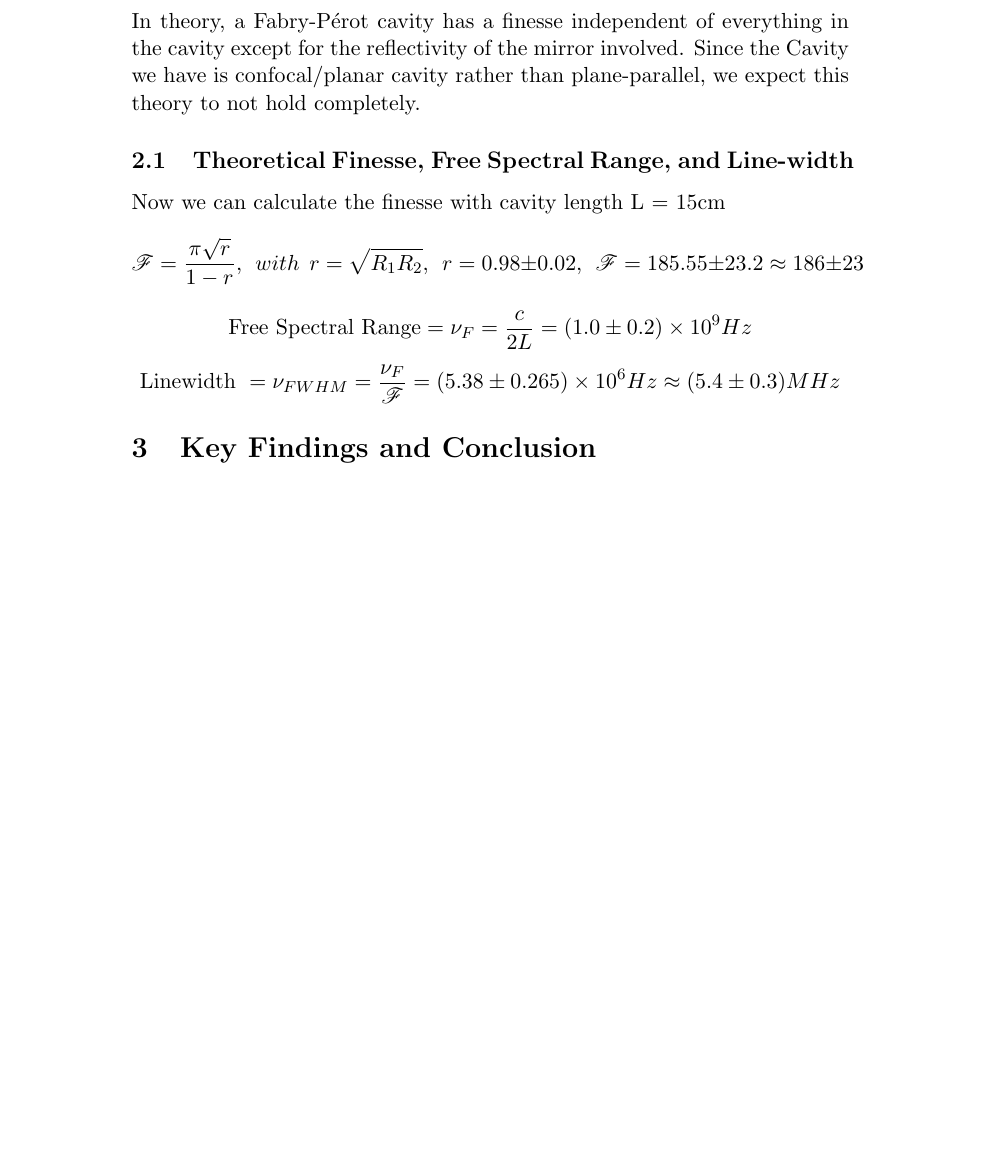
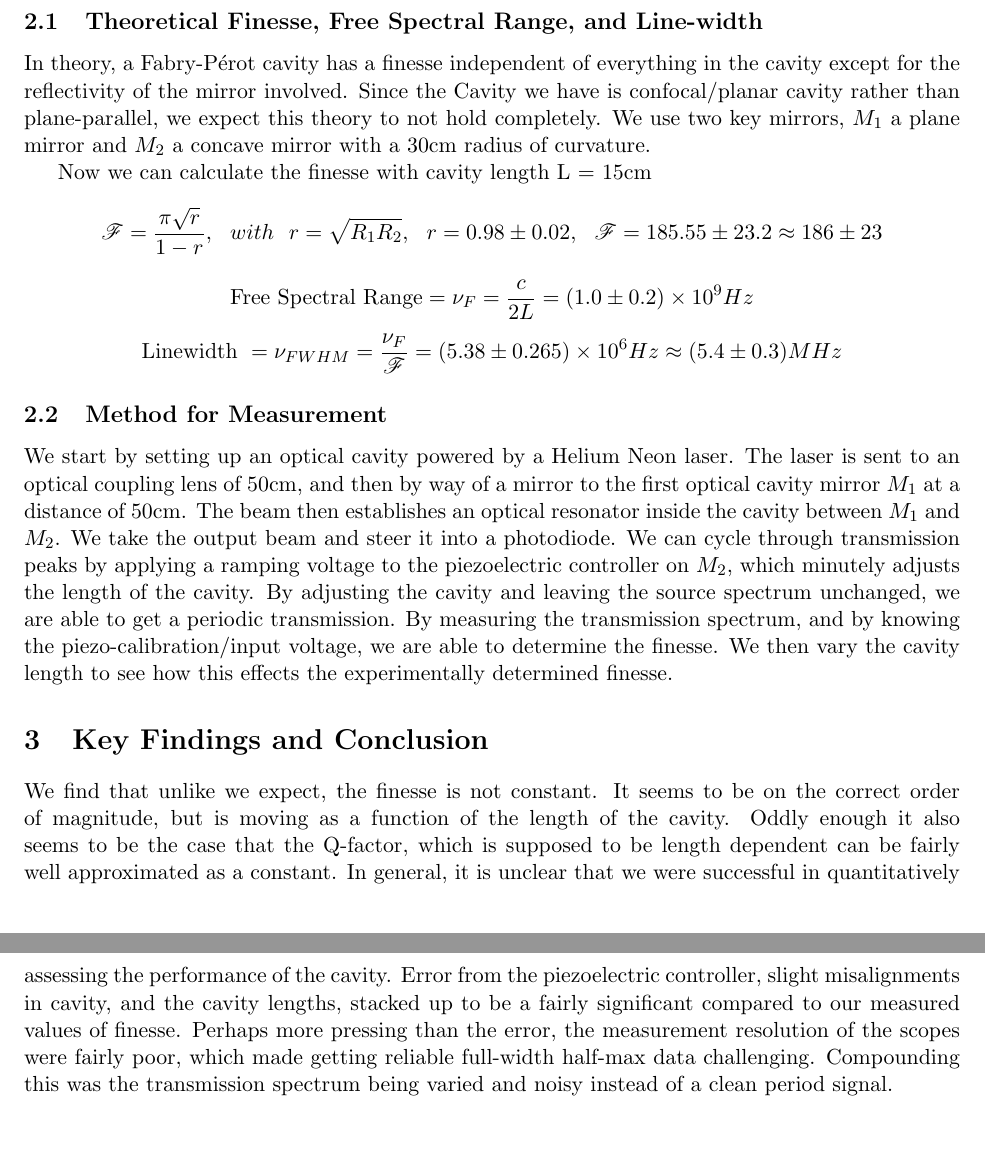
Before and after one commit to adamschonewille/phys408OpticalCavity, a LaTeX document (OpticalCavityWriteUp.tex): part of the page before the commit and two parts of pages 1 and 2 of 2 after it, the two joined at a grey line, cut so that both start at the same text, the shorter picture padded with empty space. Compiled offline with pdfLaTeX.

Commit message:
Added method and conclusion to write up

```diff
--- a/OpticalCavityWriteUp.tex
+++ b/OpticalCavityWriteUp.tex
@@ -2,17 +2,22 @@
 \usepackage{mathrsfs}
 \usepackage{amsmath}
 
+\usepackage[margin=1in]{geometry}
 \begin{document}
 \section{Abstract}
 Optical cavities are used in lasers, interferometers, and particle traps, along with a host of other scientific uses. In this lab we used a Helium-Neon (He-Ne) laser to build an external optical cavity, using a planar mirror and piezoelectric driven concave mirror. We measured the reflectance and transmission of the mirrors involved in the cavity, and used the coefficients to establish our theoretical cavity properties. Then we setup up the actual cavity and looked at various experimental properties like beam waist, TEM mode matching, and experimental finesse. Since the primary goal of an optical cavity is to design for a large Q-factor, the beam should reflect back and forth several times without much attenuation. This concentrates our line-width and leads to the finesse being integral to the optical cavity. As such, this report will focus on the relation between the cavity and its finesse.
 \section{Method Overview}
-In theory, a Fabry-Pérot cavity has a finesse independent of everything in the cavity except for the reflectivity of the mirror involved. Since the Cavity we have is confocal/planar cavity rather than plane-parallel, we expect this theory to not hold completely.
 \subsection{Theoretical Finesse, Free Spectral Range, and Line-width}
+In theory, a Fabry-Pérot cavity has a finesse independent of everything in the cavity except for the reflectivity of the mirror involved. Since the Cavity we have is confocal/planar cavity rather than plane-parallel, we expect this theory to not hold completely. We use two key mirrors, $M_1$ a plane mirror and $M_2$ a concave mirror with a 30cm radius of curvature.
 
 Now we can calculate the finesse with cavity length L = 15cm
 $$\mathscr{F} = \frac{\pi\sqrt{r}}{1-r},\ \ with \ \ r = \sqrt{R_1R_2} ,\ \  r = 0.98 \pm 0.02,\ \  \mathscr{F} = 185.55 \pm 23.2 \approx 186 \pm 23 $$
 $$ \mathrm{Free\ Spectral\ Range} = \nu_F = \frac{c}{2L} = (1.0 \pm 0.2)\times 10^9 Hz $$
 $$\mathrm{Linewidth}\ = \nu_{FWHM} = \frac{\nu_F}{\mathscr{F}} = (5.38 \pm 0.265 )\times 10^6 Hz \approx (5.4\pm0.3)MHz $$
 
+\subsection{Method for Measurement}
+We start by setting up an optical cavity powered by a Helium Neon laser. The laser is sent to an optical coupling lens of 50cm, and then by way of a mirror to the first optical cavity mirror $M_1$ at a distance of 50cm. The beam then establishes an optical resonator inside the cavity between $M_1$ and $M_2$. We take the output beam and steer it into a photodiode. We can cycle through transmission peaks by applying a ramping voltage to the piezoelectric controller on $M_2$, which minutely adjusts the length of the cavity. By adjusting the cavity and leaving the source spectrum unchanged, we are able to get a periodic transmission. By measuring the transmission spectrum, and by knowing the piezo-calibration/input voltage, we are able to determine the finesse. We then vary the cavity length to see how this effects the experimentally determined finesse.
+
 \section{Key Findings and Conclusion}
+We find that unlike we expect, the finesse is not constant. It seems to be on the correct order of magnitude, but is moving as a function of the length of the cavity. Oddly enough it also seems to be the case that the Q-factor, which is supposed to be length dependent can be fairly well approximated as a constant. In general, it is unclear that we were successful in quantitatively assessing the performance of the cavity. Error from the piezoelectric controller, slight misalignments in cavity, and the cavity lengths, stacked up to be a fairly significant compared to our measured values of finesse. Perhaps more pressing than the error, the measurement resolution of the scopes were fairly poor, which made getting reliable full-width half-max data challenging. Compounding this was the  transmission spectrum being varied and noisy instead of a clean period signal.
 \end{document}
```
Also changed, not shown: OpticalCavityWriteUp.pdf.
